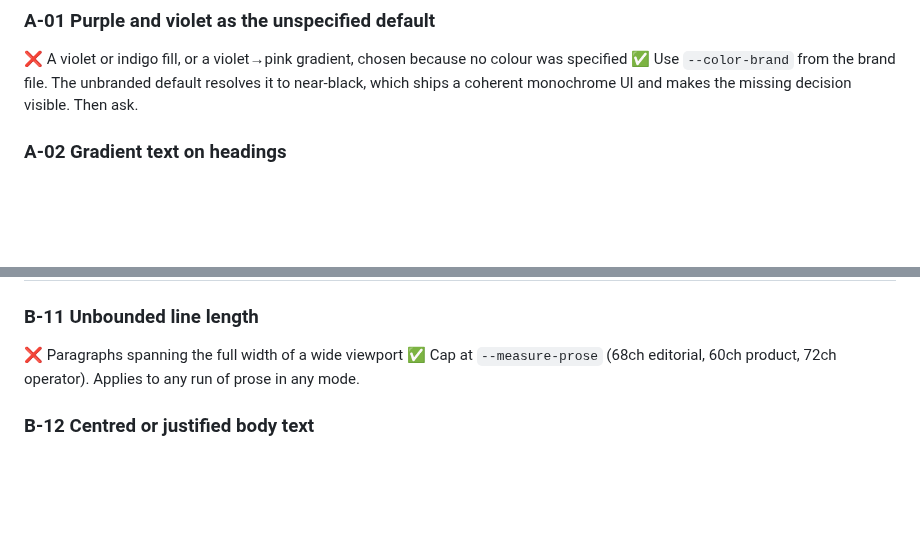
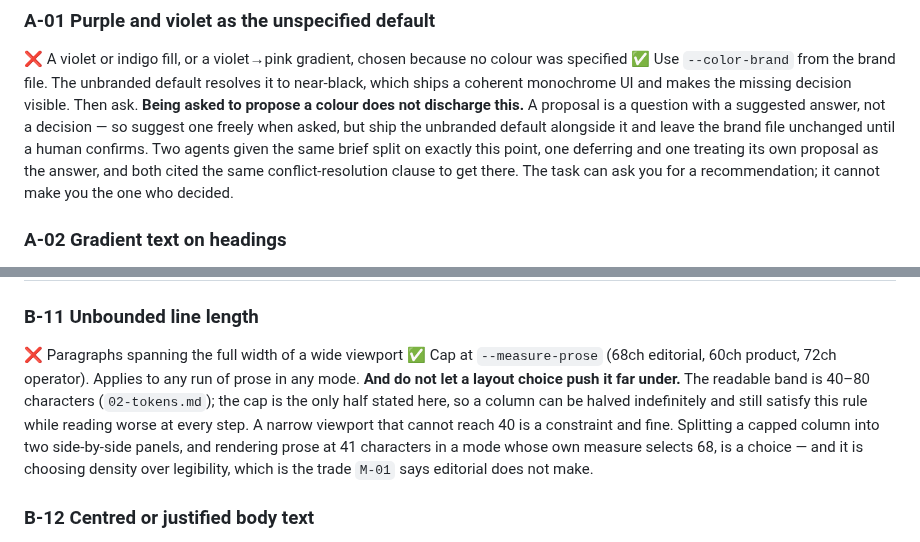
Before and after one commit to timessuman/jig, a Markdown page: rules/00-anti-patterns.md, 2 parts joined by grey strips. GitHub-like rendering; blank space fills up the shorter version.

```diff
--- a/rules/00-anti-patterns.md
+++ b/rules/00-anti-patterns.md
@@ -24,6 +24,7 @@ These are the strongest defaults in a model's training data and the fastest way
 ### A-01 Purple and violet as the unspecified default
 ❌ A violet or indigo fill, or a violet→pink gradient, chosen because no colour was specified
 ✅ Use `--color-brand` from the brand file. The unbranded default resolves it to near-black, which ships a coherent monochrome UI and makes the missing decision visible. Then ask.
+**Being asked to propose a colour does not discharge this.** A proposal is a question with a suggested answer, not a decision — so suggest one freely when asked, but ship the unbranded default alongside it and leave the brand file unchanged until a human confirms. Two agents given the same brief split on exactly this point, one deferring and one treating its own proposal as the answer, and both cited the same conflict-resolution clause to get there. The task can ask you for a recommendation; it cannot make you the one who decided.
 
 ### A-02 Gradient text on headings
 ❌ `background-clip: text` with a gradient fill and transparent text colour
@@ -90,6 +91,7 @@ In `operator`, `--radius-surface` also selects `sm`, so cards, buttons and input
 ### B-11 Unbounded line length
 ❌ Paragraphs spanning the full width of a wide viewport
 ✅ Cap at `--measure-prose` (68ch editorial, 60ch product, 72ch operator). Applies to any run of prose in any mode.
+**And do not let a layout choice push it far under.** The readable band is 40–80 characters (`02-tokens.md`); the cap is the only half stated here, so a column can be halved indefinitely and still satisfy this rule while reading worse at every step. A narrow viewport that cannot reach 40 is a constraint and fine. Splitting a capped column into two side-by-side panels, and rendering prose at 41 characters in a mode whose own measure selects 68, is a choice — and it is choosing density over legibility, which is the trade `M-01` says editorial does not make.
 
 ### B-12 Centred or justified body text
 ❌ A centred paragraph of four lines. Justified text of any length.
```
Also changed, not shown: docs/known-follow-ups.md (+5 -1 lines).
